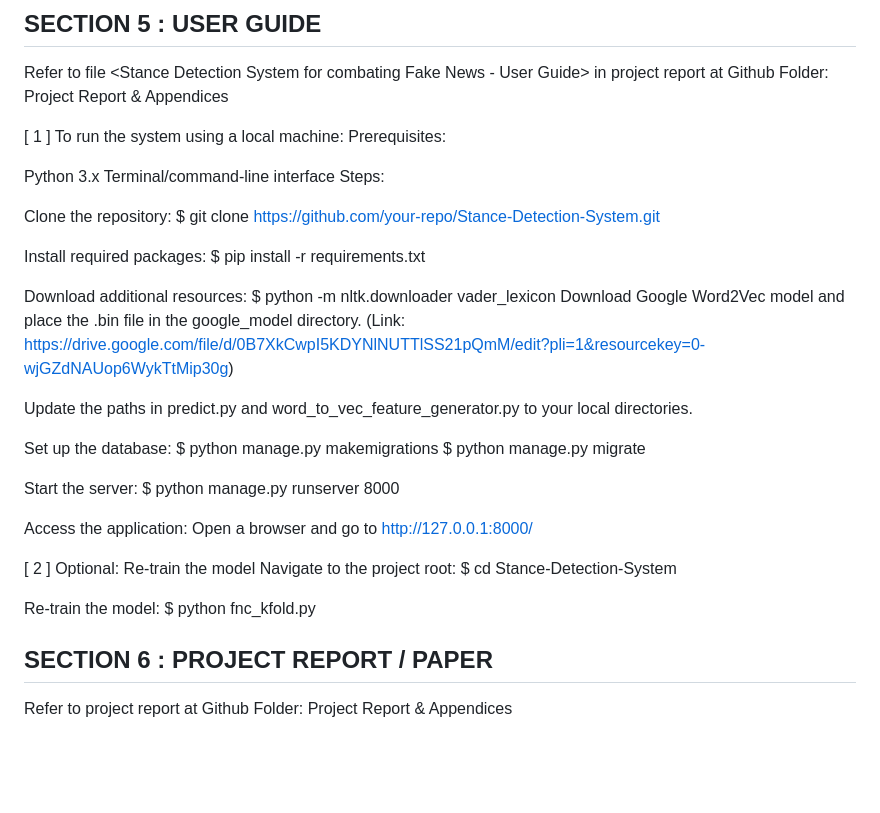
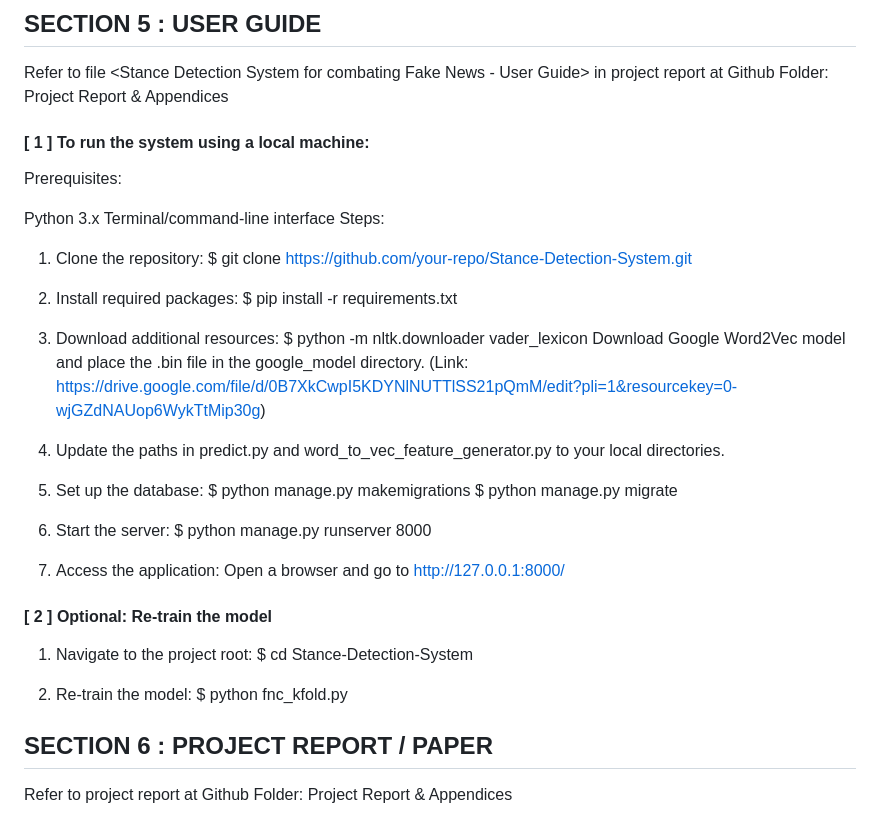
Before and after one commit to Lmr213/IRS-PM_Stance_Detection_System, a Markdown page: README.md, the part around the change. Drawn GitHub-style; blank space fills up the shorter version.

```diff
--- a/README.md
+++ b/README.md
@@ -23,41 +23,41 @@ Lu Mingrui	A0307208L	All the tasks involved	E1391119@nus.edu.sg
 Refer to file <Stance Detection System for combating Fake News - User Guide> in project report at Github Folder: Project Report & Appendices
 
 
-[ 1 ] To run the system using a local machine:
+#### [ 1 ] To run the system using a local machine:
 Prerequisites:
 
 Python 3.x
 Terminal/command-line interface
 Steps:
 
-Clone the repository:
+1. Clone the repository:
 $ git clone https://github.com/your-repo/Stance-Detection-System.git
 
-Install required packages:
+2. Install required packages:
 $ pip install -r requirements.txt
 
-Download additional resources:
+3. Download additional resources:
 $ python -m nltk.downloader vader_lexicon
 Download Google Word2Vec model and place the .bin file in the google_model directory.
 (Link: https://drive.google.com/file/d/0B7XkCwpI5KDYNlNUTTlSS21pQmM/edit?pli=1&resourcekey=0-wjGZdNAUop6WykTtMip30g)
 
-Update the paths in predict.py and word_to_vec_feature_generator.py to your local directories.
+4. Update the paths in predict.py and word_to_vec_feature_generator.py to your local directories.
 
-Set up the database:
+5. Set up the database:
 $ python manage.py makemigrations
 $ python manage.py migrate
 
-Start the server:
+6. Start the server:
 $ python manage.py runserver 8000
 
-Access the application:
+7. Access the application:
 Open a browser and go to http://127.0.0.1:8000/
 
-[ 2 ] Optional: Re-train the model
-Navigate to the project root:
+#### [ 2 ] Optional: Re-train the model
+1. Navigate to the project root:
 $ cd Stance-Detection-System
 
-Re-train the model:
+2. Re-train the model:
 $ python fnc_kfold.py
 
 
```
